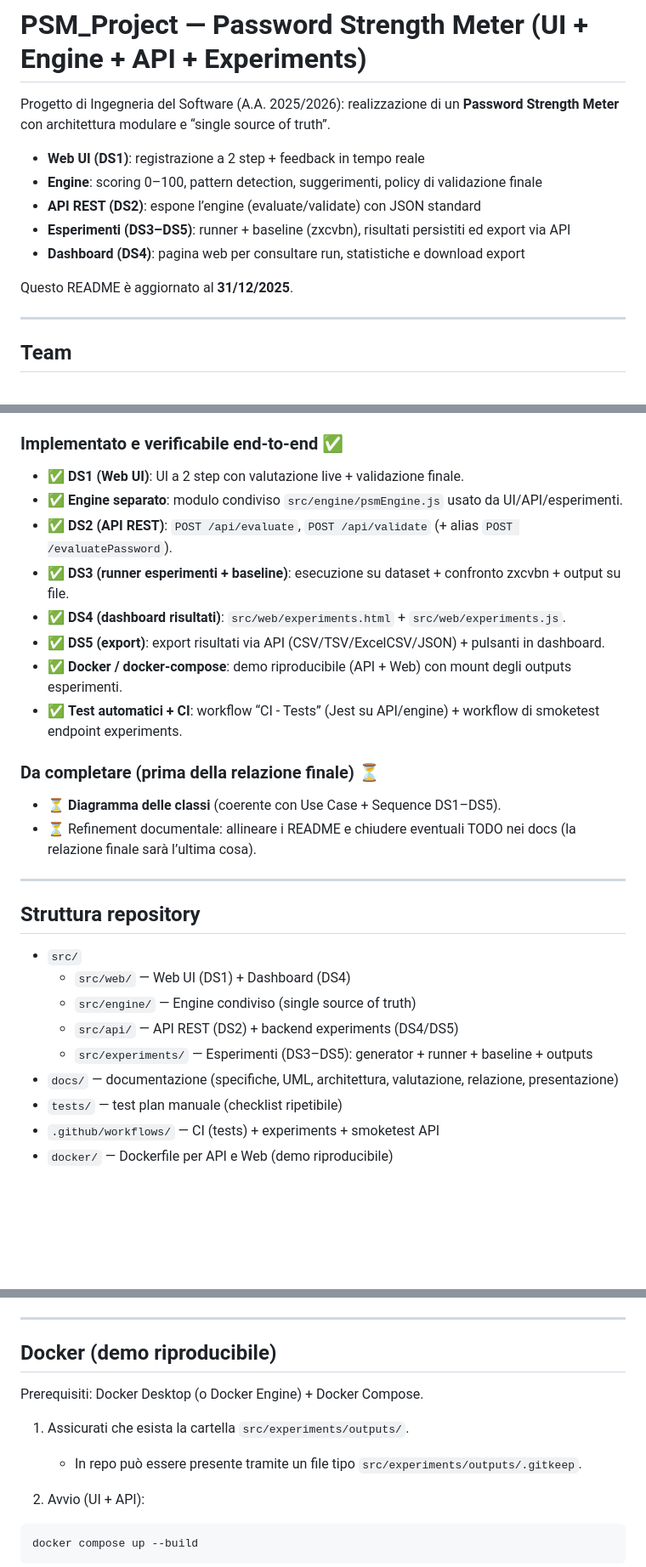
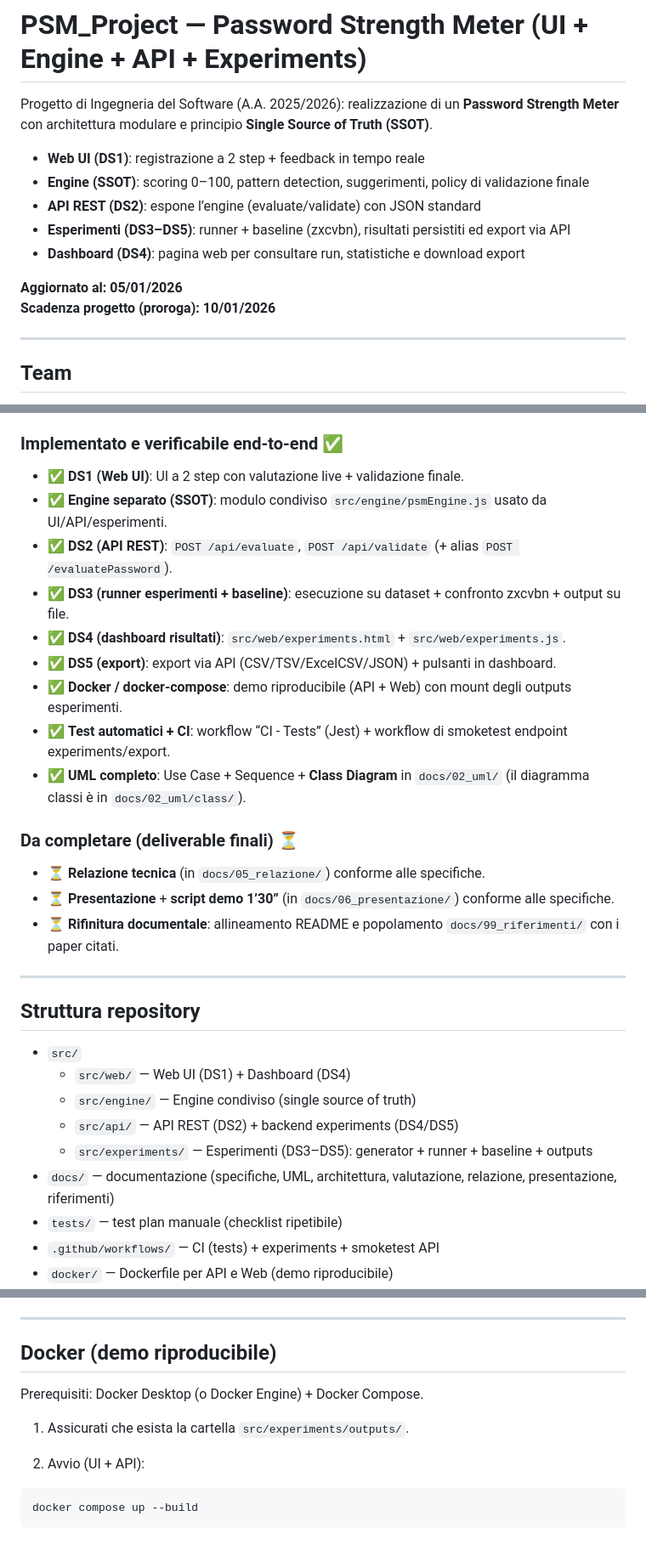
Before and after one commit to MarcoBelviso-59/PSM_Project, a Markdown page: README.md, 3 parts joined by grey strips. Shown at 85% size. GitHub-like rendering; blank space fills up the shorter version.

```diff
--- a/README.md
+++ b/README.md
@@ -1,14 +1,15 @@
 # PSM_Project — Password Strength Meter (UI + Engine + API + Experiments)
 
-Progetto di Ingegneria del Software (A.A. 2025/2026): realizzazione di un **Password Strength Meter** con architettura modulare e “single source of truth”.
+Progetto di Ingegneria del Software (A.A. 2025/2026): realizzazione di un **Password Strength Meter** con architettura modulare e principio **Single Source of Truth (SSOT)**.
 
 - **Web UI (DS1)**: registrazione a 2 step + feedback in tempo reale
-- **Engine**: scoring 0–100, pattern detection, suggerimenti, policy di validazione finale
+- **Engine (SSOT)**: scoring 0–100, pattern detection, suggerimenti, policy di validazione finale
 - **API REST (DS2)**: espone l’engine (evaluate/validate) con JSON standard
 - **Esperimenti (DS3–DS5)**: runner + baseline (zxcvbn), risultati persistiti ed export via API
 - **Dashboard (DS4)**: pagina web per consultare run, statistiche e download export
 
-Questo README è aggiornato al **31/12/2025**.
+**Aggiornato al:** **05/01/2026**
+**Scadenza progetto (proroga):** **10/01/2026**
 
 ---
 
@@ -23,17 +24,19 @@ Questo README è aggiornato al **31/12/2025**.
 
 ### Implementato e verificabile end-to-end ✅
 - ✅ **DS1 (Web UI)**: UI a 2 step con valutazione live + validazione finale.
-- ✅ **Engine separato**: modulo condiviso `src/engine/psmEngine.js` usato da UI/API/esperimenti.
+- ✅ **Engine separato (SSOT)**: modulo condiviso `src/engine/psmEngine.js` usato da UI/API/esperimenti.
 - ✅ **DS2 (API REST)**: `POST /api/evaluate`, `POST /api/validate` (+ alias `POST /evaluatePassword`).
 - ✅ **DS3 (runner esperimenti + baseline)**: esecuzione su dataset + confronto zxcvbn + output su file.
 - ✅ **DS4 (dashboard risultati)**: `src/web/experiments.html` + `src/web/experiments.js`.
-- ✅ **DS5 (export)**: export risultati via API (CSV/TSV/ExcelCSV/JSON) + pulsanti in dashboard.
+- ✅ **DS5 (export)**: export via API (CSV/TSV/ExcelCSV/JSON) + pulsanti in dashboard.
 - ✅ **Docker / docker-compose**: demo riproducibile (API + Web) con mount degli outputs esperimenti.
-- ✅ **Test automatici + CI**: workflow “CI - Tests” (Jest su API/engine) + workflow di smoketest endpoint experiments.
+- ✅ **Test automatici + CI**: workflow “CI - Tests” (Jest) + workflow di smoketest endpoint experiments/export.
+- ✅ **UML completo**: Use Case + Sequence + **Class Diagram** in `docs/02_uml/` (il diagramma classi è in `docs/02_uml/class/`).
 
-### Da completare (prima della relazione finale) ⏳
-- ⏳ **Diagramma delle classi** (coerente con Use Case + Sequence DS1–DS5).
-- ⏳ Refinement documentale: allineare i README e chiudere eventuali TODO nei docs (la relazione finale sarà l’ultima cosa).
+### Da completare (deliverable finali) ⏳
+- ⏳ **Relazione tecnica** (in `docs/05_relazione/`) conforme alle specifiche.
+- ⏳ **Presentazione** + **script demo 1’30”** (in `docs/06_presentazione/`) conforme alle specifiche.
+- ⏳ **Rifinitura documentale**: allineamento README e popolamento `docs/99_riferimenti/` con i paper citati.
 
 ---
 
@@ -43,7 +46,7 @@ Questo README è aggiornato al **31/12/2025**.
   - `src/engine/` — Engine condiviso (single source of truth)
   - `src/api/` — API REST (DS2) + backend experiments (DS4/DS5)
   - `src/experiments/` — Esperimenti (DS3–DS5): generator + runner + baseline + outputs
-- `docs/` — documentazione (specifiche, UML, architettura, valutazione, relazione, presentazione)
+- `docs/` — documentazione (specifiche, UML, architettura, valutazione, relazione, presentazione, riferimenti)
 - `tests/` — test plan manuale (checklist ripetibile)
 - `.github/workflows/` — CI (tests) + experiments + smoketest API
 - `docker/` — Dockerfile per API e Web (demo riproducibile)
@@ -72,11 +75,9 @@ Apri: `http://localhost:8080/web/`
 ---
 
 ## Docker (demo riproducibile)
-
 Prerequisiti: Docker Desktop (o Docker Engine) + Docker Compose.
 
 1) Assicurati che esista la cartella `src/experiments/outputs/`.
-   - In repo può essere presente tramite un file tipo `src/experiments/outputs/.gitkeep`.
 
 2) Avvio (UI + API):
 ~~~bash
```
Also changed, not shown: other parts of README.md (+0 -6 lines).
